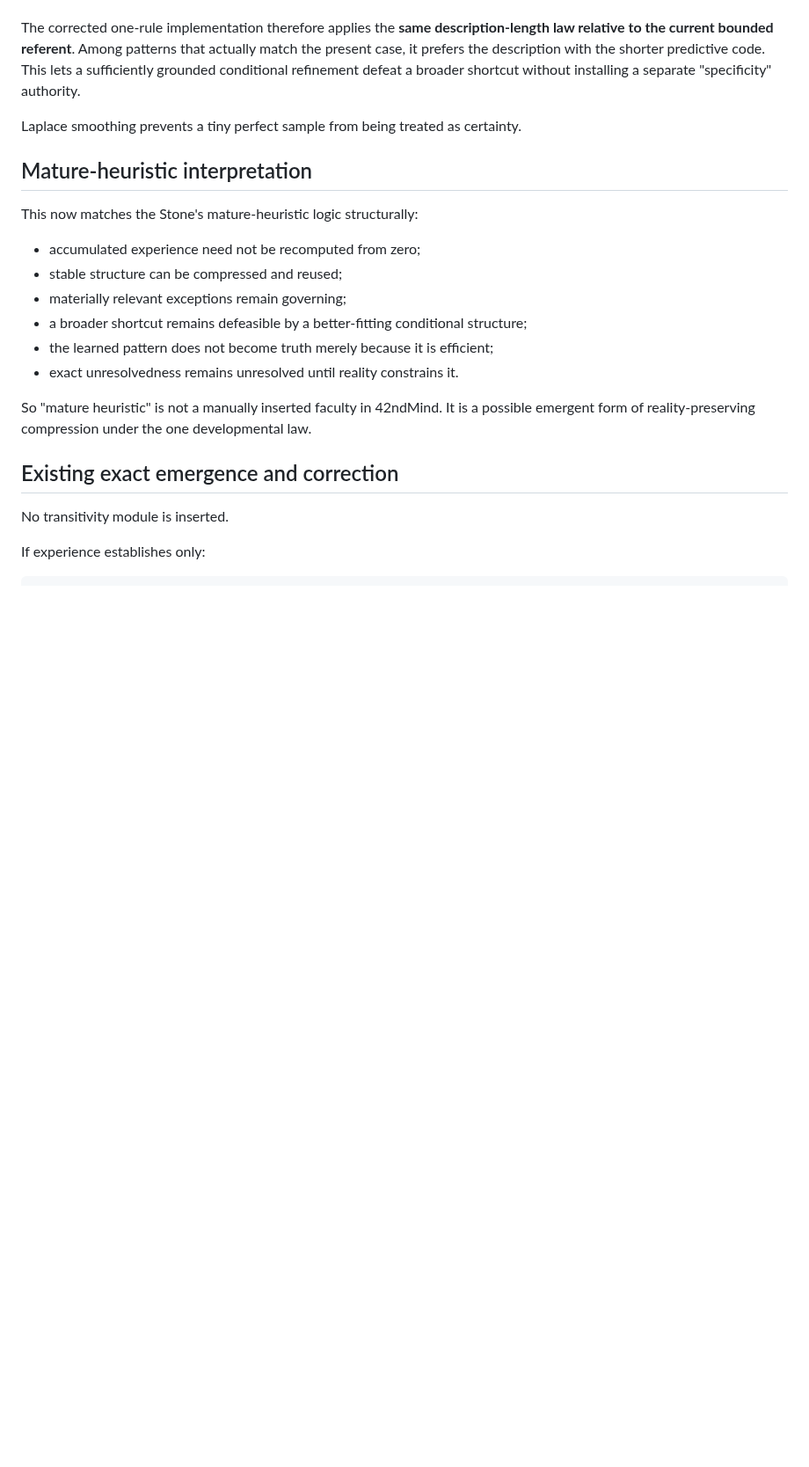
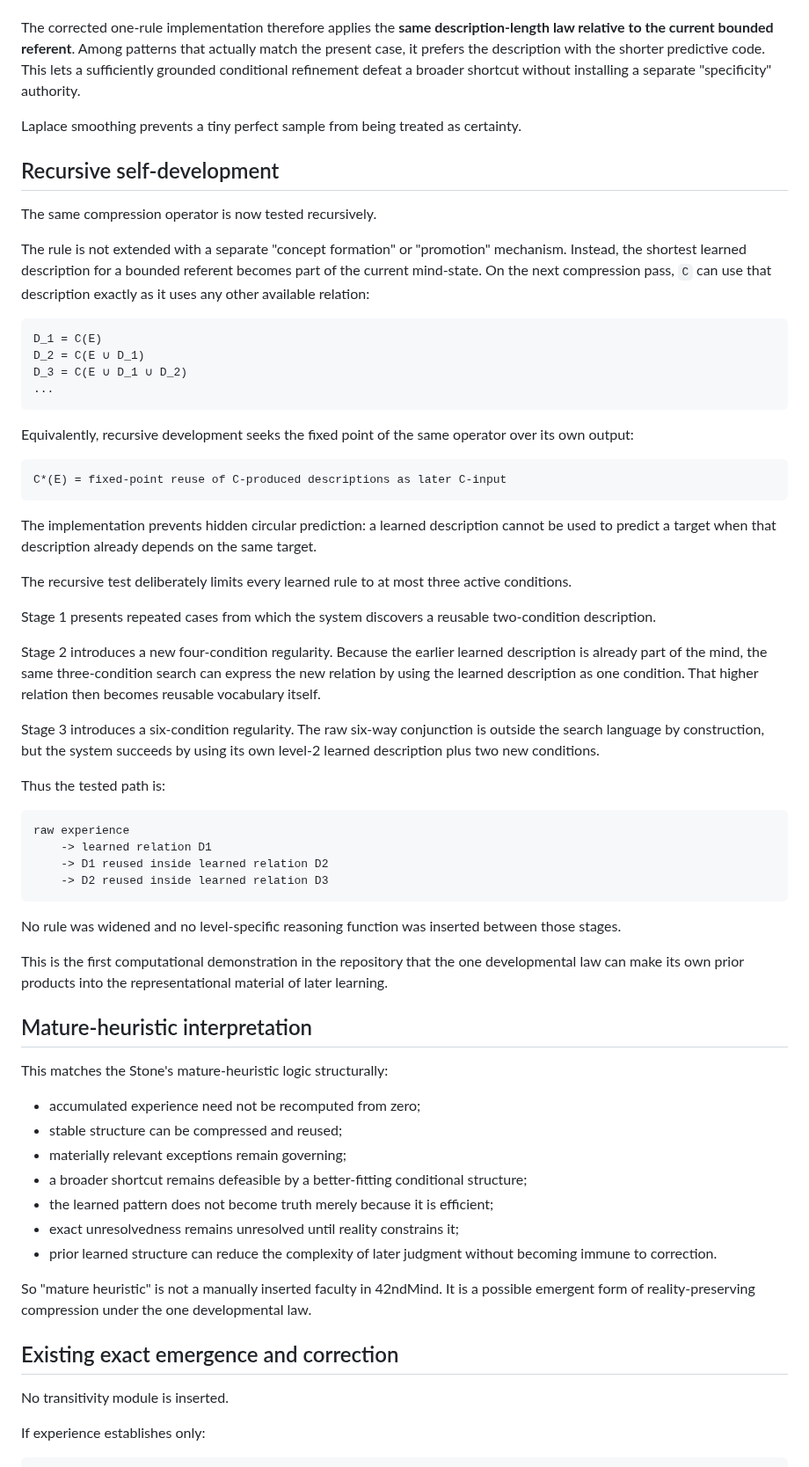
Before and after one commit to raulmiguelparasiii/42ndMind, a Markdown page: ONE_RULE.md, the part around one of its changes. Shown at 88% size. Rendered like a GitHub page; blank space fills up the shorter version.

Commit message:
Document tested recursive self-recompression

````diff
--- a/ONE_RULE.md
+++ b/ONE_RULE.md
@@ -128,16 +128,59 @@ The corrected one-rule implementation therefore applies the **same description-l
 
 Laplace smoothing prevents a tiny perfect sample from being treated as certainty.
 
+## Recursive self-development
+
+The same compression operator is now tested recursively.
+
+The rule is not extended with a separate "concept formation" or "promotion" mechanism. Instead, the shortest learned description for a bounded referent becomes part of the current mind-state. On the next compression pass, `C` can use that description exactly as it uses any other available relation:
+
+```text
+D_1 = C(E)
+D_2 = C(E ∪ D_1)
+D_3 = C(E ∪ D_1 ∪ D_2)
+...
+```
+
+Equivalently, recursive development seeks the fixed point of the same operator over its own output:
+
+```text
+C*(E) = fixed-point reuse of C-produced descriptions as later C-input
+```
+
+The implementation prevents hidden circular prediction: a learned description cannot be used to predict a target when that description already depends on the same target.
+
+The recursive test deliberately limits every learned rule to at most three active conditions.
+
+Stage 1 presents repeated cases from which the system discovers a reusable two-condition description.
+
+Stage 2 introduces a new four-condition regularity. Because the earlier learned description is already part of the mind, the same three-condition search can express the new relation by using the learned description as one condition. That higher relation then becomes reusable vocabulary itself.
+
+Stage 3 introduces a six-condition regularity. The raw six-way conjunction is outside the search language by construction, but the system succeeds by using its own level-2 learned description plus two new conditions.
+
+Thus the tested path is:
+
+```text
+raw experience
+    -> learned relation D1
+    -> D1 reused inside learned relation D2
+    -> D2 reused inside learned relation D3
+```
+
+No rule was widened and no level-specific reasoning function was inserted between those stages.
+
+This is the first computational demonstration in the repository that the one developmental law can make its own prior products into the representational material of later learning.
+
 ## Mature-heuristic interpretation
 
-This now matches the Stone's mature-heuristic logic structurally:
+This matches the Stone's mature-heuristic logic structurally:
 
 - accumulated experience need not be recomputed from zero;
 - stable structure can be compressed and reused;
 - materially relevant exceptions remain governing;
 - a broader shortcut remains defeasible by a better-fitting conditional structure;
 - the learned pattern does not become truth merely because it is efficient;
-- exact unresolvedness remains unresolved until reality constrains it.
+- exact unresolvedness remains unresolved until reality constrains it;
+- prior learned structure can reduce the complexity of later judgment without becoming immune to correction.
 
 So "mature heuristic" is not a manually inserted faculty in 42ndMind. It is a possible emergent form of reality-preserving compression under the one developmental law.
 
````
Also changed, not shown: other parts of ONE_RULE.md (+9 -3 lines).
